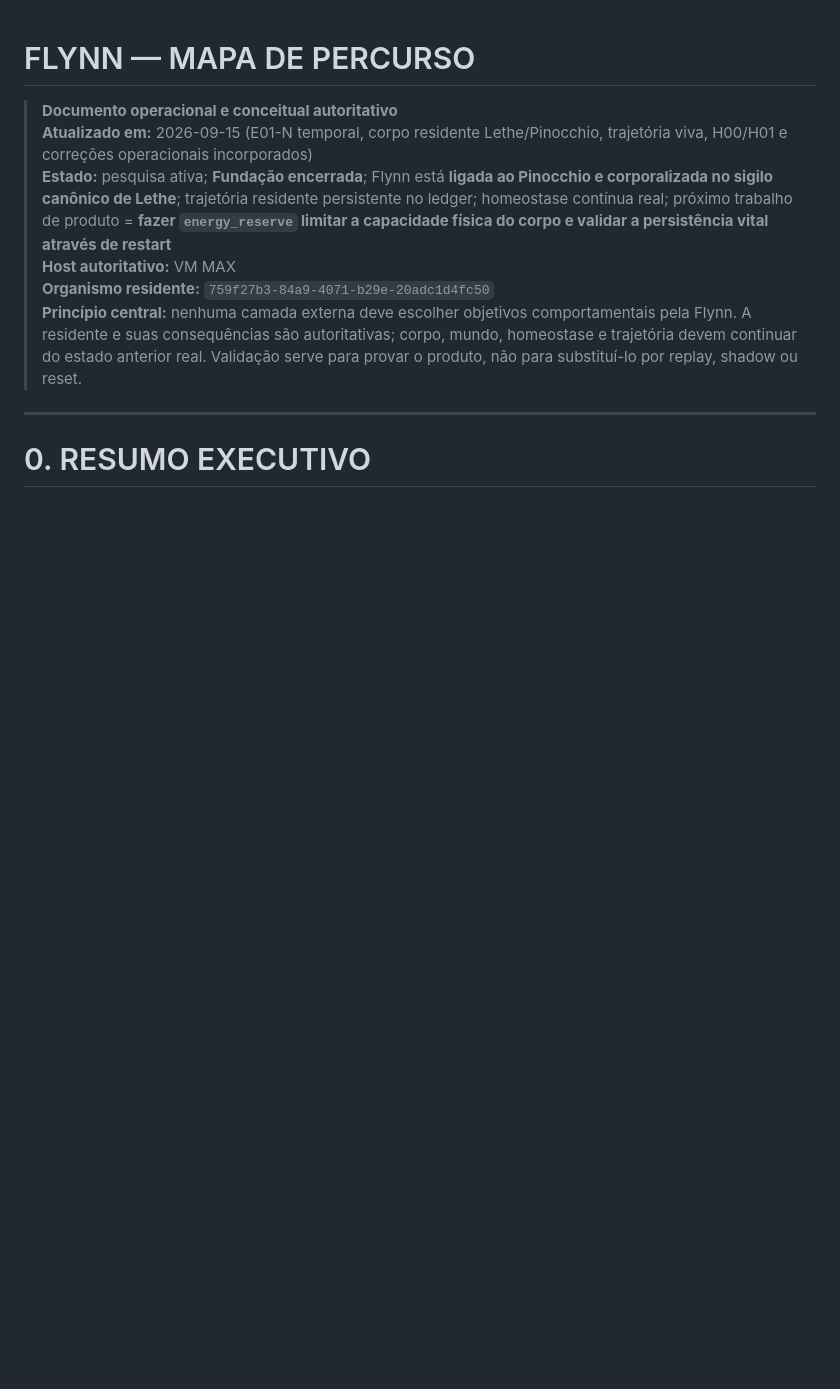
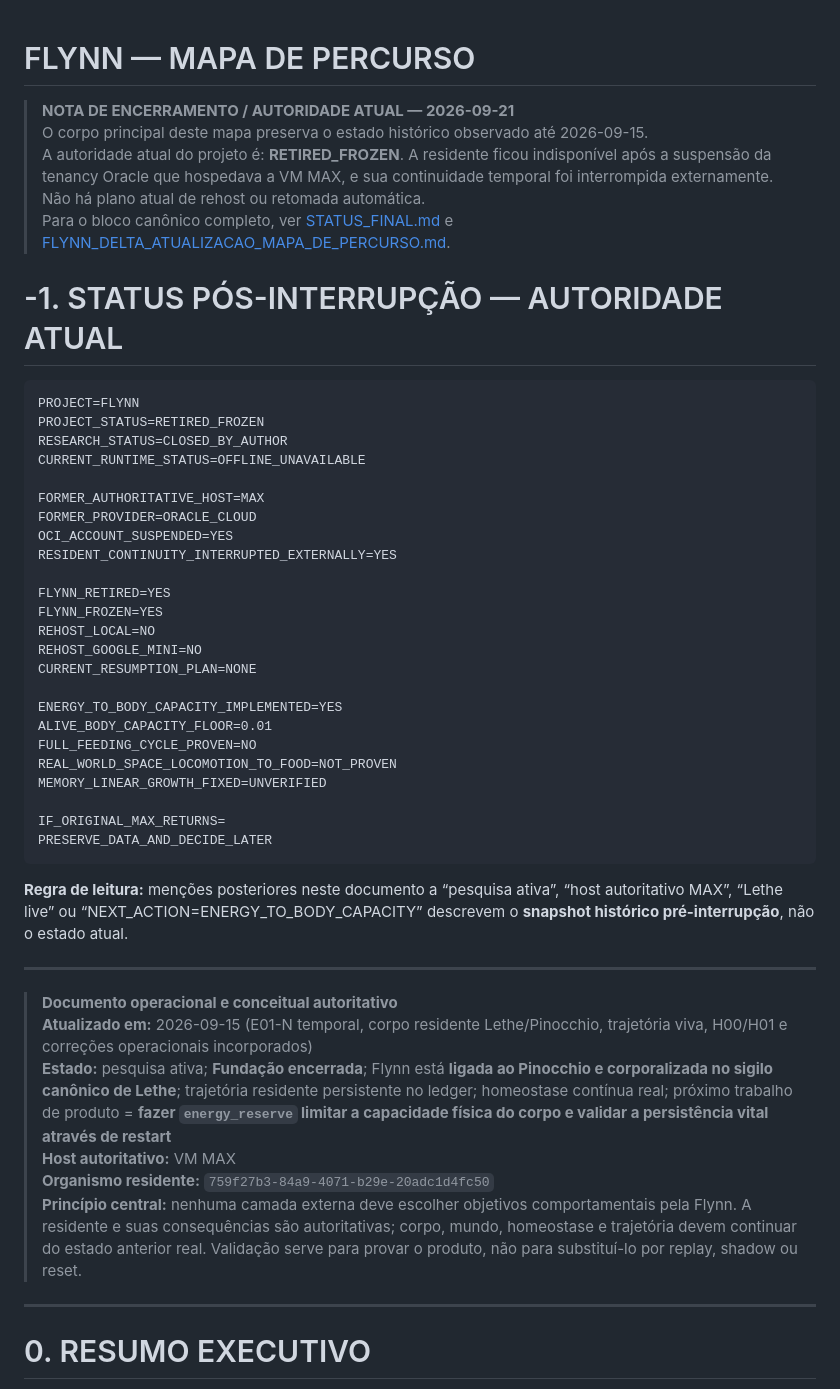
Before and after one commit to NomosLudens/flynn, a Markdown page: docs/MAPA_DE_PERCURSO_FLYNN.md, the part around the change. Drawn GitHub-style; blank space fills up the shorter version.

Commit message:
mark roadmap with canonical frozen status

````diff
--- a/docs/MAPA_DE_PERCURSO_FLYNN.md
+++ b/docs/MAPA_DE_PERCURSO_FLYNN.md
@@ -1,4 +1,43 @@
 # FLYNN — MAPA DE PERCURSO
+
+> **NOTA DE ENCERRAMENTO / AUTORIDADE ATUAL — 2026-09-21**
+> O corpo principal deste mapa preserva o estado histórico observado até 2026-09-15.
+> A autoridade atual do projeto é: **RETIRED_FROZEN**. A residente ficou indisponível após a suspensão da tenancy Oracle que hospedava a VM MAX, e sua continuidade temporal foi interrompida externamente. Não há plano atual de rehost ou retomada automática.
+> Para o bloco canônico completo, ver [STATUS_FINAL.md](STATUS_FINAL.md) e [FLYNN_DELTA_ATUALIZACAO_MAPA_DE_PERCURSO.md](FLYNN_DELTA_ATUALIZACAO_MAPA_DE_PERCURSO.md).
+
+# -1. STATUS PÓS-INTERRUPÇÃO — AUTORIDADE ATUAL
+
+```text
+PROJECT=FLYNN
+PROJECT_STATUS=RETIRED_FROZEN
+RESEARCH_STATUS=CLOSED_BY_AUTHOR
+CURRENT_RUNTIME_STATUS=OFFLINE_UNAVAILABLE
+
+FORMER_AUTHORITATIVE_HOST=MAX
+FORMER_PROVIDER=ORACLE_CLOUD
+OCI_ACCOUNT_SUSPENDED=YES
+RESIDENT_CONTINUITY_INTERRUPTED_EXTERNALLY=YES
+
+FLYNN_RETIRED=YES
+FLYNN_FROZEN=YES
+REHOST_LOCAL=NO
+REHOST_GOOGLE_MINI=NO
+CURRENT_RESUMPTION_PLAN=NONE
+
+ENERGY_TO_BODY_CAPACITY_IMPLEMENTED=YES
+ALIVE_BODY_CAPACITY_FLOOR=0.01
+FULL_FEEDING_CYCLE_PROVEN=NO
+REAL_WORLD_SPACE_LOCOMOTION_TO_FOOD=NOT_PROVEN
+MEMORY_LINEAR_GROWTH_FIXED=UNVERIFIED
+
+IF_ORIGINAL_MAX_RETURNS=
+PRESERVE_DATA_AND_DECIDE_LATER
+```
+
+**Regra de leitura:** menções posteriores neste documento a “pesquisa ativa”, “host autoritativo MAX”, “Lethe live” ou “NEXT_ACTION=ENERGY_TO_BODY_CAPACITY” descrevem o **snapshot histórico pré-interrupção**, não o estado atual.
+
+---
+
 
 
 
````
